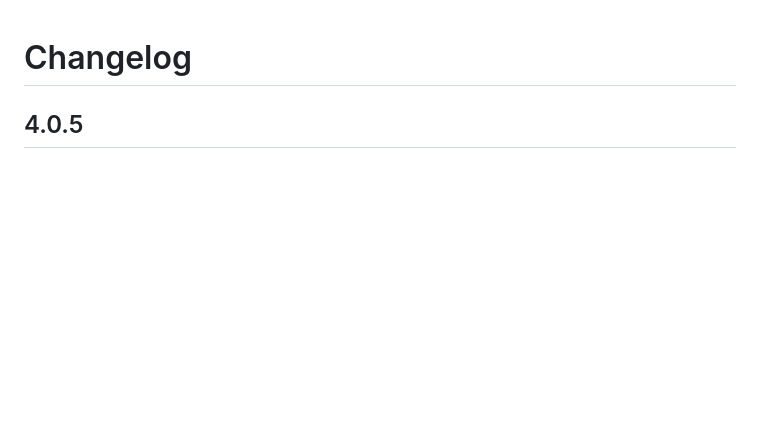
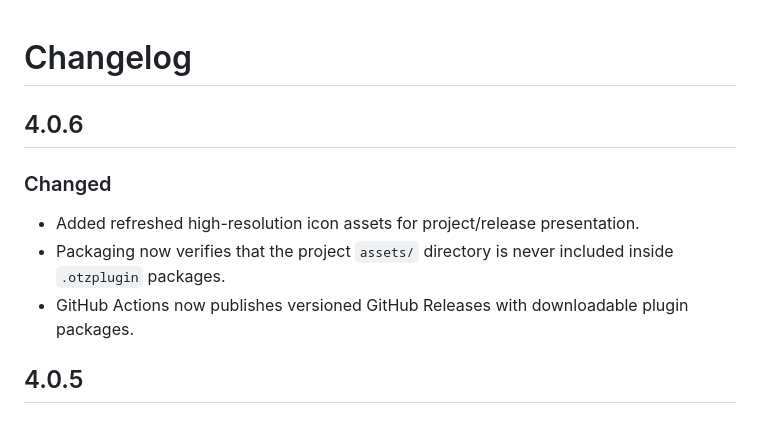
Before and after one commit to avtsye/Home-page-to-otzaria, a Markdown page: CHANGELOG.md, the part around the change. GitHub-like rendering; blank space fills up the shorter version.

Commit message:
Add 4.0.6 changelog

```diff
--- a/CHANGELOG.md
+++ b/CHANGELOG.md
@@ -1,4 +1,12 @@
 # Changelog
+
+## 4.0.6
+
+### Changed
+- Added refreshed high-resolution icon assets for project/release presentation.
+- Packaging now verifies that the project `assets/` directory is never included inside `.otzplugin` packages.
+- GitHub Actions now publishes versioned GitHub Releases with downloadable plugin packages.
+
 
 ## 4.0.5
 
```
